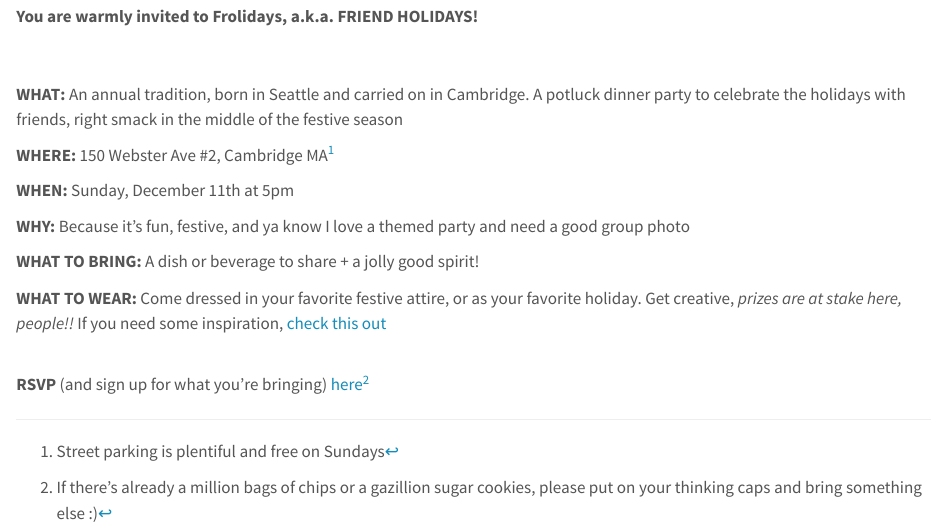
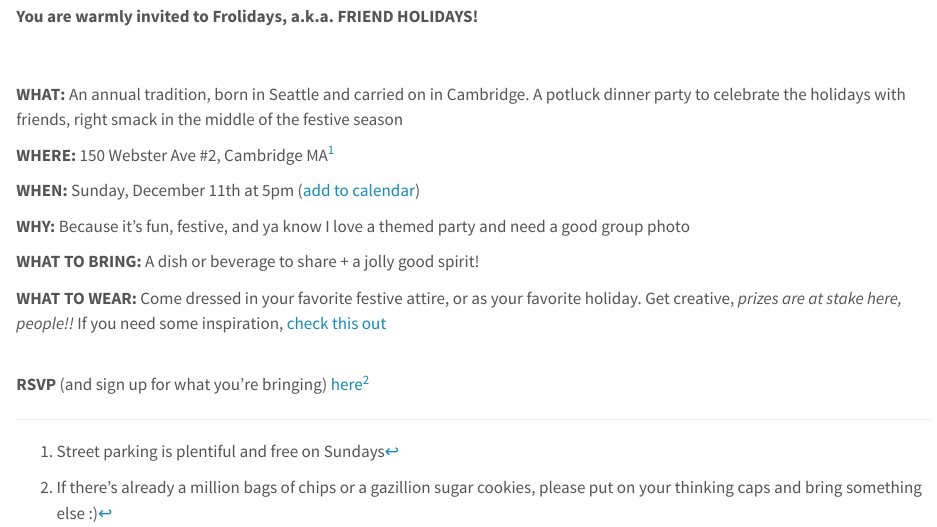
Before and after one commit to carobuck/frolidays, a Quarto document (index.qmd): the page in a window 1100 px wide, from 1110 px down. Rendered offline with R 4.5, knitr and Pandoc in place of Quarto, with nearby package versions.

Commit message:
add cal link

```diff
--- a/index.qmd
+++ b/index.qmd
@@ -18,7 +18,7 @@ title: ""
 
 **WHERE:** 150 Webster Ave #2, Cambridge MA^[Street parking is plentiful and free on Sundays]
 
-**WHEN:** Sunday, December 11th at 5pm
+**WHEN:** Sunday, December 11th at 5pm ([add to calendar](https://calendar.google.com/calendar/r/eventedit?text=Frolidays+Holiday+Extravaganza&dates=20221211T220000Z/20221212T030000Z&details=For+details,+link+here:+https://frolidays.netlify.app/&location=150+Webster+Ave+Apt+2+-+Cambridge,+MA+02141))
 
 **WHY:** Because it's fun, festive, and ya know I love a themed party and need a good group photo
 
```
